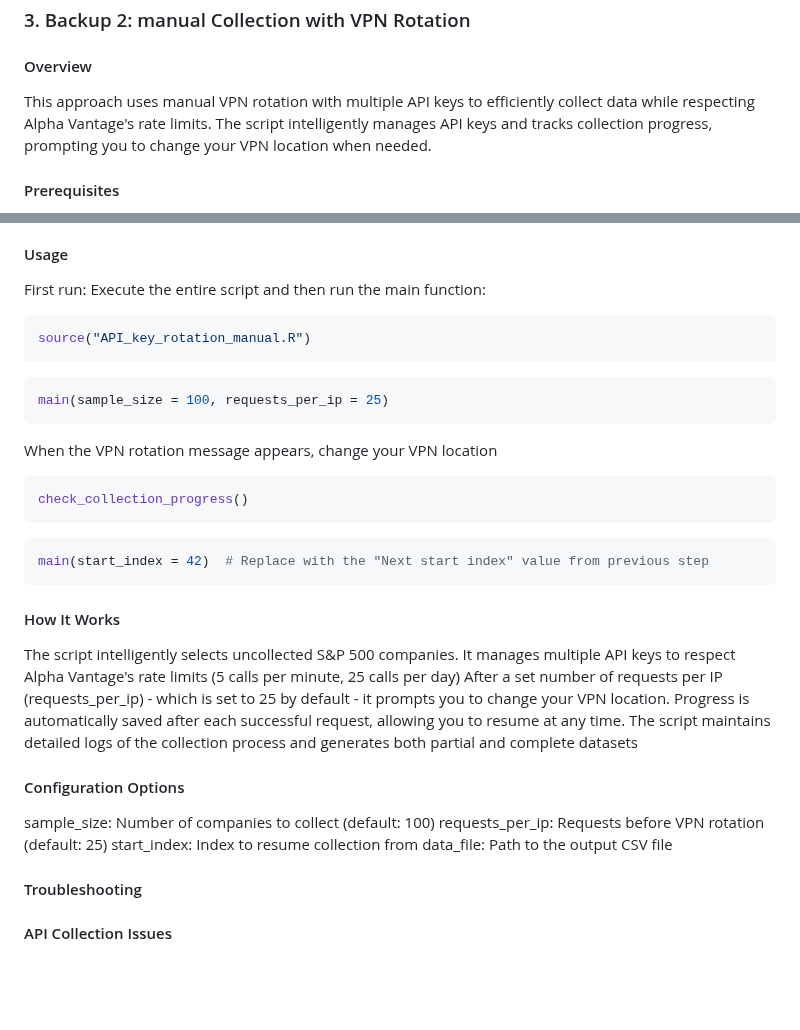
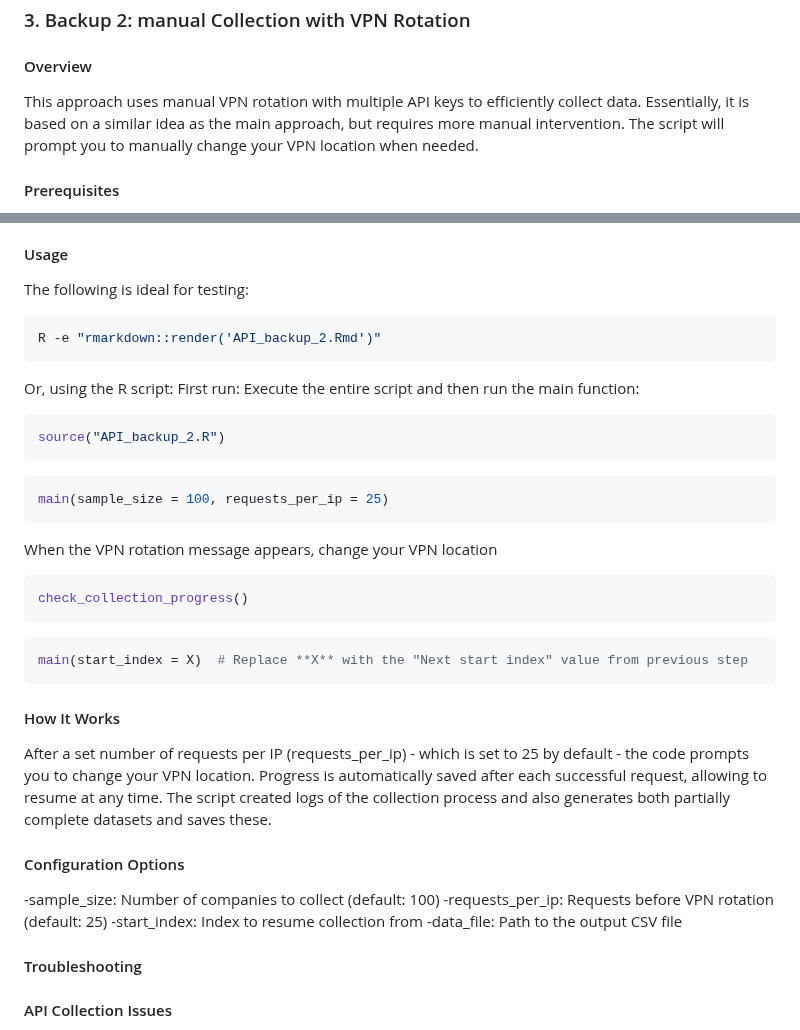
Before and after one commit to isabelmonge/data-harvesting, a Markdown page: README.md, 2 parts joined by grey strips. Rendered like a GitHub page; blank space fills up the shorter version.

````diff
--- a/README.md
+++ b/README.md
@@ -248,7 +248,7 @@ Note that both the R markdown and the script have a test function and the main f
 ### 3. Backup 2: manual Collection with VPN Rotation
 
 #### Overview
-This approach uses manual VPN rotation with multiple API keys to efficiently collect data while respecting Alpha Vantage's rate limits. The script intelligently manages API keys and tracks collection progress, prompting you to change your VPN location when needed.
+This approach uses manual VPN rotation with multiple API keys to efficiently collect data. Essentially, it is based on a similar idea as the main approach, but requires more manual intervention. The script will prompt you to manually change your VPN location when needed.
 
 #### Prerequisites
 
@@ -257,9 +257,16 @@ Multiple Alpha Vantage API keys in a .env file
 
 #### Usage
 
+The following is ideal for testing:
+
+``` bash
+R -e "rmarkdown::render('API_backup_2.Rmd')"
+```
+
+Or, using the R script:
 First run: Execute the entire script and then run the main function:
 ``` R # Load the script
-source("API_key_rotation_manual.R")
+source("API_backup_2.R")
 ```
 
 ``` R # Start collection with 100 companies, 25 requests per IP
@@ -272,20 +279,19 @@ check_collection_progress()
 ```
 
 ``` R # To continue collection:
-main(start_index = 42)  # Replace with the "Next start index" value from previous step
+main(start_index = X)  # Replace **X** with the "Next start index" value from previous step
 ```
 
 #### How It Works
 
-The script intelligently selects uncollected S&P 500 companies. It manages multiple API keys to respect Alpha Vantage's rate limits (5 calls per minute, 25 calls per day)
-After a set number of requests per IP (requests_per_ip) - which is set to 25 by default - it prompts you to change your VPN location. Progress is automatically saved after each successful request, allowing you to resume at any time. The script maintains detailed logs of the collection process and generates both partial and complete datasets
+After a set number of requests per IP (requests_per_ip) - which is set to 25 by default - the code prompts you to change your VPN location. Progress is automatically saved after each successful request, allowing to resume at any time. The script created logs of the collection process and also generates both partially complete datasets and saves these.
 
 #### Configuration Options
 
-sample_size: Number of companies to collect (default: 100)
-requests_per_ip: Requests before VPN rotation (default: 25)
-start_index: Index to resume collection from
-data_file: Path to the output CSV file
+-sample_size: Number of companies to collect (default: 100)
+-requests_per_ip: Requests before VPN rotation (default: 25)
+-start_index: Index to resume collection from
+-data_file: Path to the output CSV file
 
 
 #### Troubleshooting
````
Also changed, not shown: other parts of README.md (+2 -2 lines).
